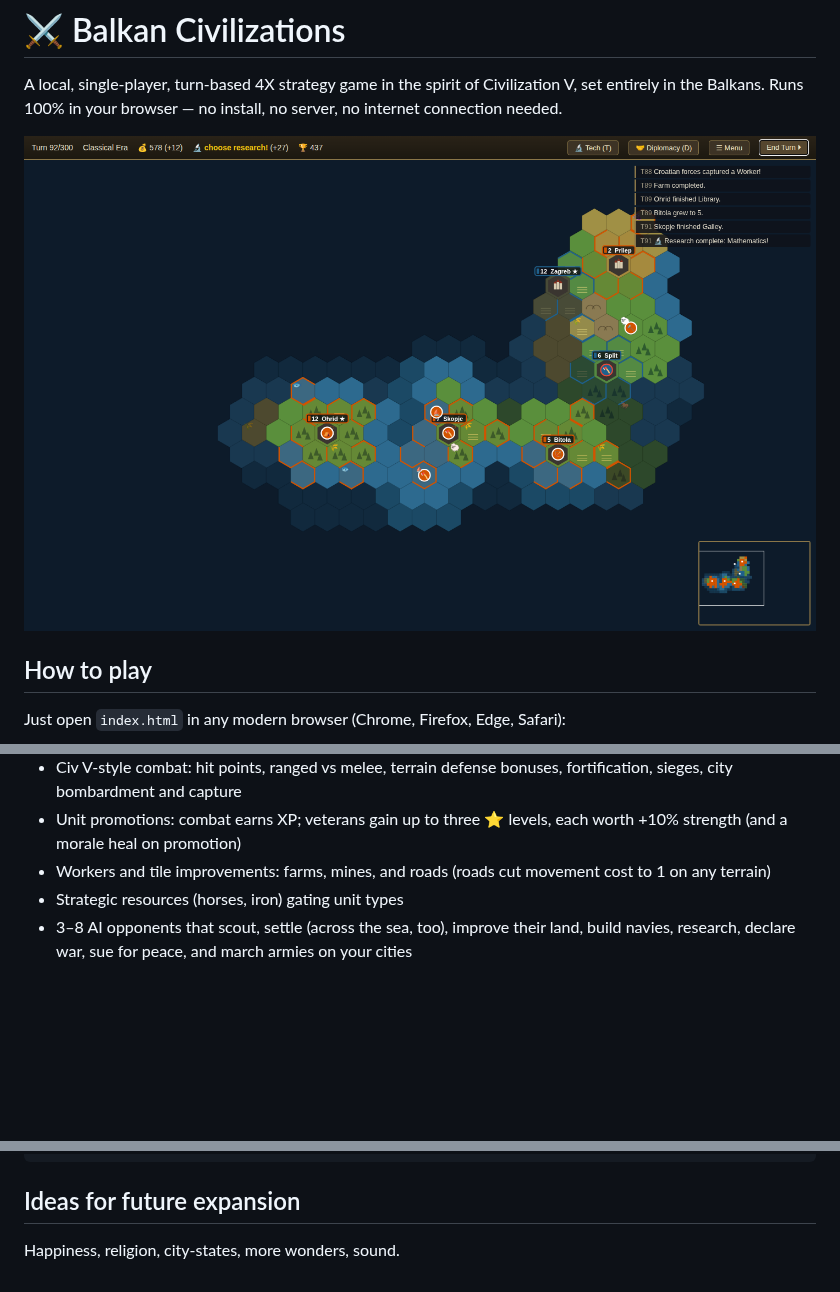
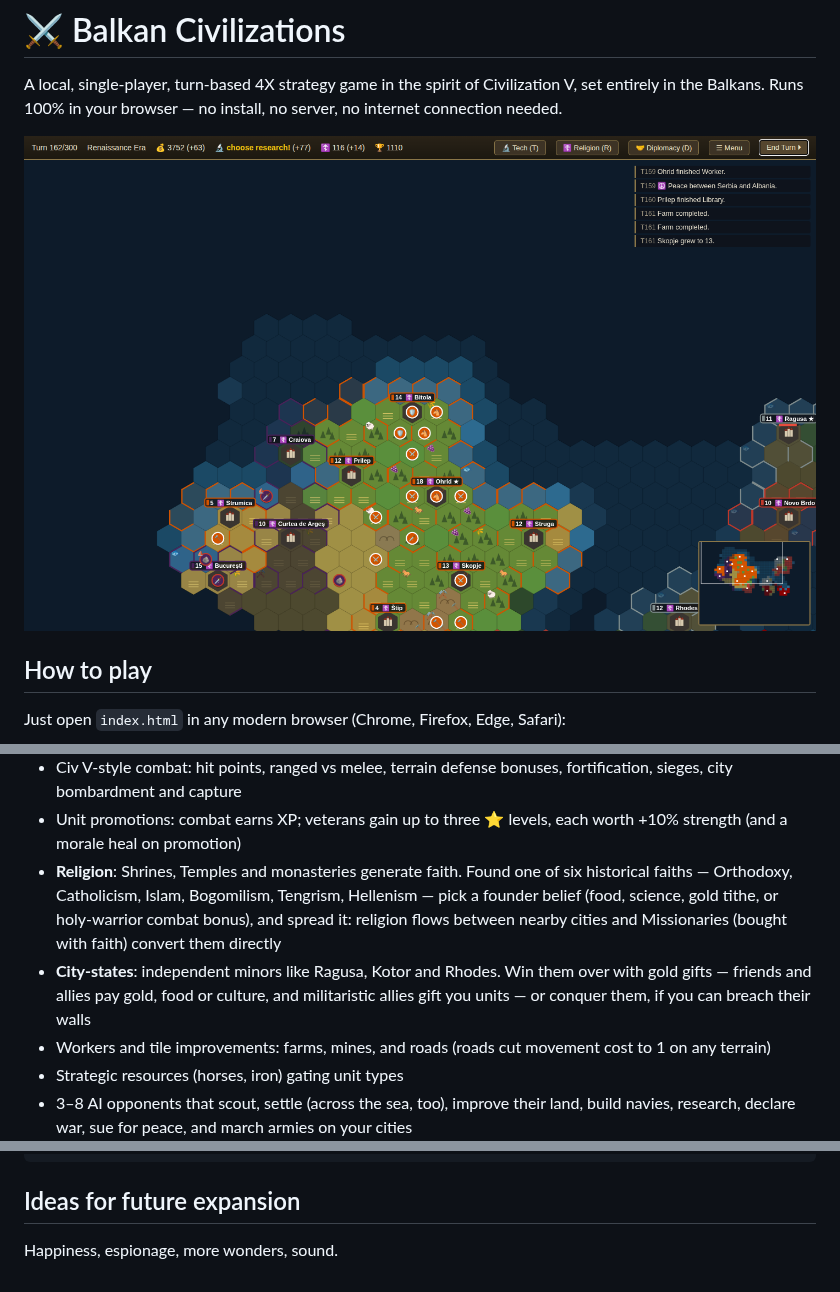
Before and after one commit to NYTEMODEONLY/polyterm, a Markdown page: balkan-civ/README.md, 3 parts joined by grey strips. Rendered like a GitHub page; pictures changed too: balkan-civ/screenshot.png; blank space fills up the shorter version.

```diff
--- a/balkan-civ/README.md
+++ b/balkan-civ/README.md
@@ -48,6 +48,15 @@ Game* on the title screen to pick up where you left off.
   fortification, sieges, city bombardment and capture
 - Unit promotions: combat earns XP; veterans gain up to three ⭐ levels,
   each worth +10% strength (and a morale heal on promotion)
+- **Religion**: Shrines, Temples and monasteries generate faith. Found one
+  of six historical faiths — Orthodoxy, Catholicism, Islam, Bogomilism,
+  Tengrism, Hellenism — pick a founder belief (food, science, gold tithe,
+  or holy-warrior combat bonus), and spread it: religion flows between
+  nearby cities and Missionaries (bought with faith) convert them directly
+- **City-states**: independent minors like Ragusa, Kotor and Rhodes.
+  Win them over with gold gifts — friends and allies pay gold, food or
+  culture, and militaristic allies gift you units — or conquer them, if
+  you can breach their walls
 - Workers and tile improvements: farms, mines, and roads (roads cut movement
   cost to 1 on any terrain)
 - Strategic resources (horses, iron) gating unit types
@@ -91,4 +101,4 @@ js/ui.js          panels, modals, input handling
 
 ## Ideas for future expansion
 
-Happiness, religion, city-states, more wonders, sound.
+Happiness, espionage, more wonders, sound.
```
Also changed, not shown: other parts of balkan-civ/README.md (+1 -0 lines), 6 other files.
